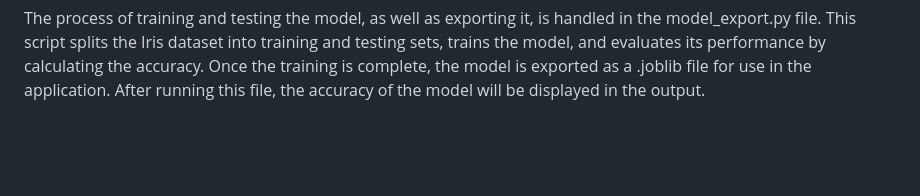
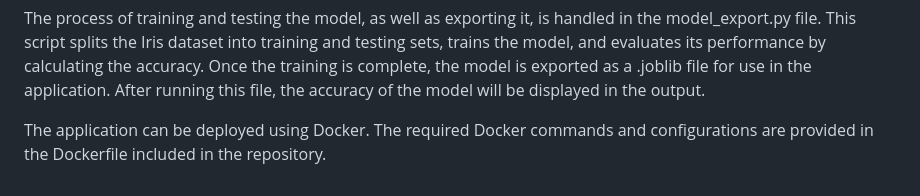
Before and after one commit to sharath507/iris-flower-detection-using-ml-and-flask, a Markdown page: README.md, the part around the change. GitHub-like rendering; blank space fills up the shorter version.

```diff
--- a/README.md
+++ b/README.md
@@ -62,3 +62,6 @@ o	Iris Virginica tends to have larger sepals and petals.
 This table can be useful for quickly understanding the range of measurements for each flower type.
 
 The process of training and testing the model, as well as exporting it, is handled in the model_export.py file. This script splits the Iris dataset into training and testing sets, trains the model, and evaluates its performance by calculating the accuracy. Once the training is complete, the model is exported as a .joblib file for use in the application. After running this file, the accuracy of the model will be displayed in the output.
+
+
+The application can be deployed using Docker. The required Docker commands and configurations are provided in the Dockerfile included in the repository.
```
